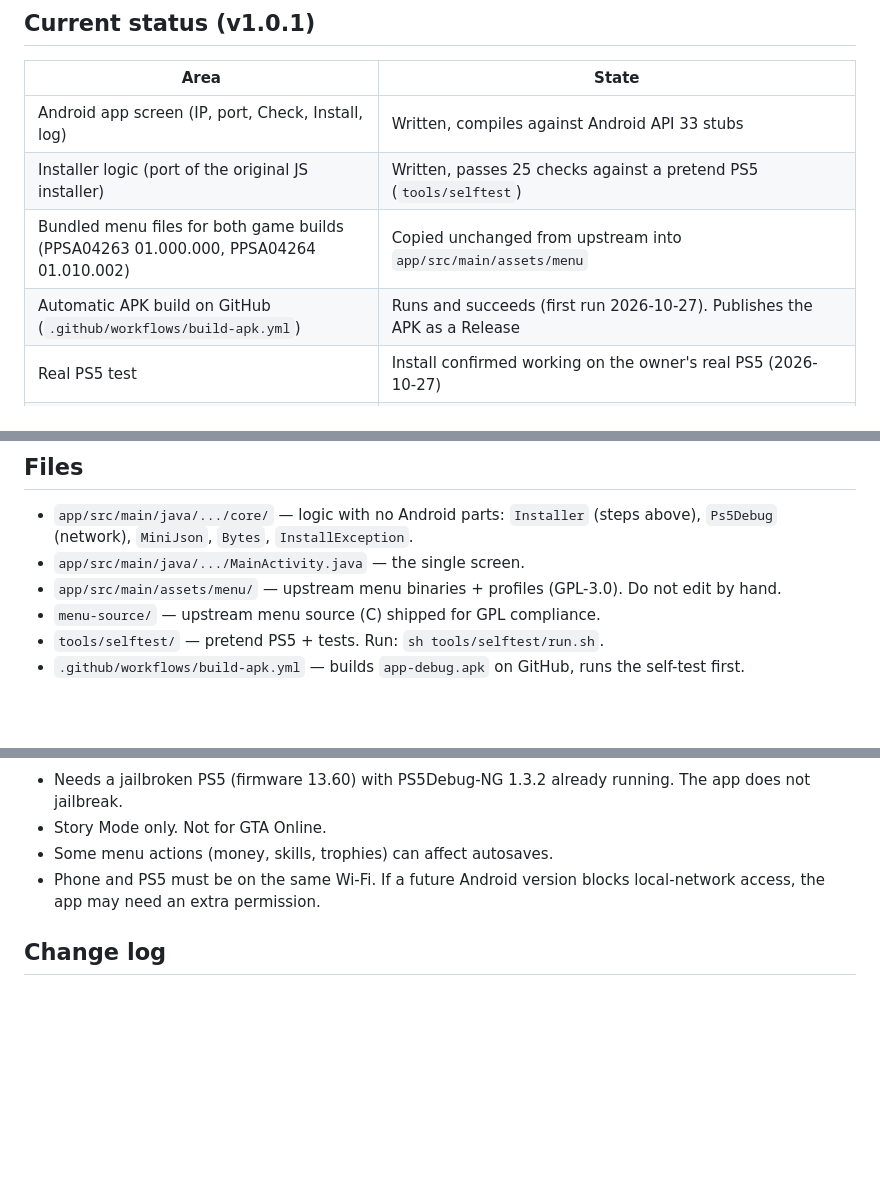
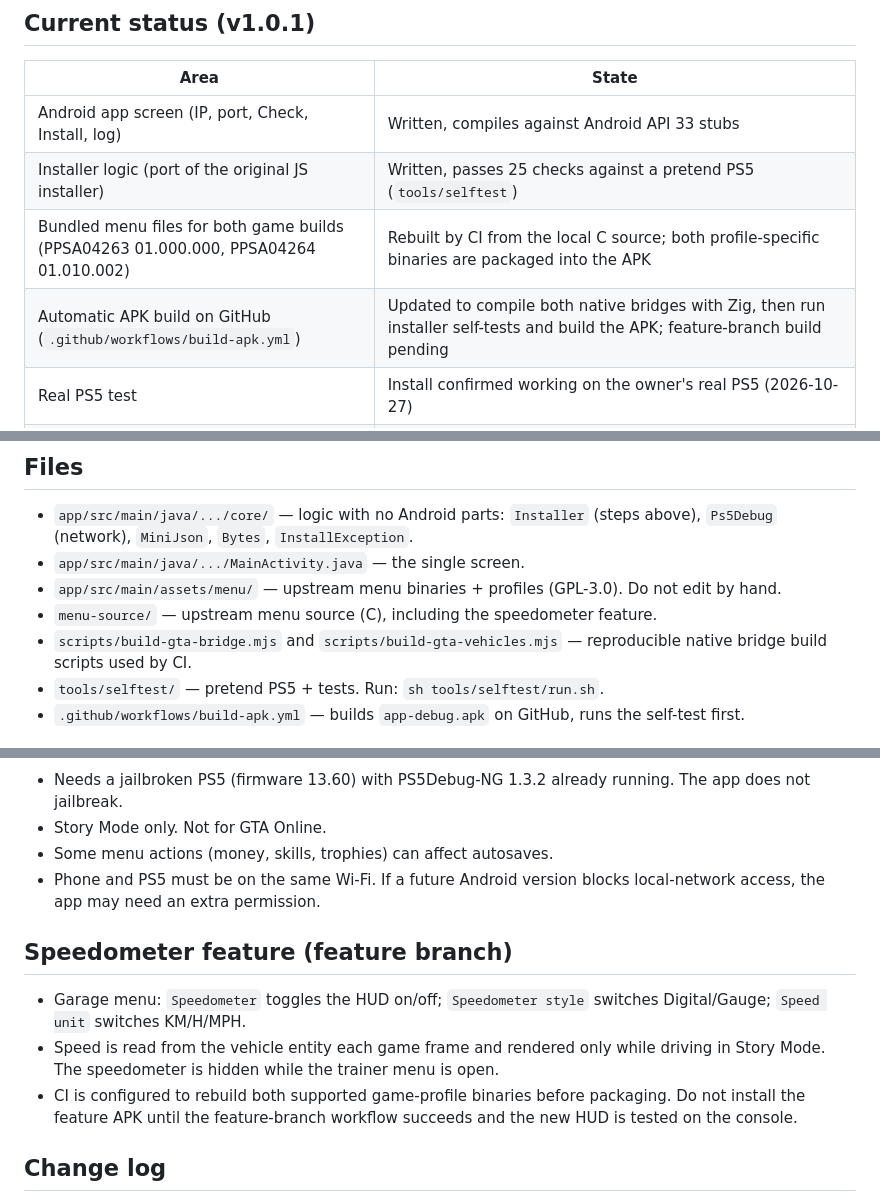
Before and after one commit to skythedevil/gtav-trainer-, a Markdown page: PROJECT_NOTES.md, 3 parts joined by grey strips. Drawn GitHub-style; blank space fills up the shorter version.

Commit message:
Record speedometer feature and native build process

```diff
--- a/PROJECT_NOTES.md
+++ b/PROJECT_NOTES.md
@@ -14,8 +14,8 @@ Important: the cheats themselves live in a small program (`gta-bridge.bin`) that
 |---|---|
 | Android app screen (IP, port, Check, Install, log) | Written, compiles against Android API 33 stubs |
 | Installer logic (port of the original JS installer) | Written, passes 25 checks against a pretend PS5 (`tools/selftest`) |
-| Bundled menu files for both game builds (PPSA04263 01.000.000, PPSA04264 01.010.002) | Copied unchanged from upstream into `app/src/main/assets/menu` |
-| Automatic APK build on GitHub (`.github/workflows/build-apk.yml`) | Runs and succeeds (first run 2026-10-27). Publishes the APK as a Release |
+| Bundled menu files for both game builds (PPSA04263 01.000.000, PPSA04264 01.010.002) | Rebuilt by CI from the local C source; both profile-specific binaries are packaged into the APK |
+| Automatic APK build on GitHub (`.github/workflows/build-apk.yml`) | Updated to compile both native bridges with Zig, then run installer self-tests and build the APK; feature-branch build pending |
 | Real PS5 test | Install confirmed working on the owner's real PS5 (2026-10-27) |
 | Gradle build / APK file | Built by GitHub Actions. Direct link: https://github.com/skythedevil/gtav-trainer-/releases/latest/download/app-debug.apk |
 
@@ -31,7 +31,8 @@ Re-running install after it is already installed re-attaches (uses saved recover
 - `app/src/main/java/.../core/` — logic with no Android parts: `Installer` (steps above), `Ps5Debug` (network), `MiniJson`, `Bytes`, `InstallException`.
 - `app/src/main/java/.../MainActivity.java` — the single screen.
 - `app/src/main/assets/menu/` — upstream menu binaries + profiles (GPL-3.0). Do not edit by hand.
-- `menu-source/` — upstream menu source (C) shipped for GPL compliance.
+- `menu-source/` — upstream menu source (C), including the speedometer feature.
+- `scripts/build-gta-bridge.mjs` and `scripts/build-gta-vehicles.mjs` — reproducible native bridge build scripts used by CI.
 - `tools/selftest/` — pretend PS5 + tests. Run: `sh tools/selftest/run.sh`.
 - `.github/workflows/build-apk.yml` — builds `app-debug.apk` on GitHub, runs the self-test first.
 
@@ -48,6 +49,11 @@ Re-running install after it is already installed re-attaches (uses saved recover
 - Some menu actions (money, skills, trophies) can affect autosaves.
 - Phone and PS5 must be on the same Wi-Fi. If a future Android version blocks local-network access, the app may need an extra permission.
 
+## Speedometer feature (feature branch)
+- Garage menu: `Speedometer` toggles the HUD on/off; `Speedometer style` switches Digital/Gauge; `Speed unit` switches KM/H/MPH.
+- Speed is read from the vehicle entity each game frame and rendered only while driving in Story Mode. The speedometer is hidden while the trainer menu is open.
+- CI is configured to rebuild both supported game-profile binaries before packaging. Do not install the feature APK until the feature-branch workflow succeeds and the new HUD is tested on the console.
+
 ## Change log
 - 2026-10-27 v1.0.1: Credits added: new README (credit to GronedWaffel, install guide, troubleshooting), CREDITS.md, in-app credit line.
 - 2026-10-27: Project pushed to github.com/skythedevil/gtav-trainer-; first GitHub build succeeded; workflow now also publishes the APK as a Release (stable download link).
```
